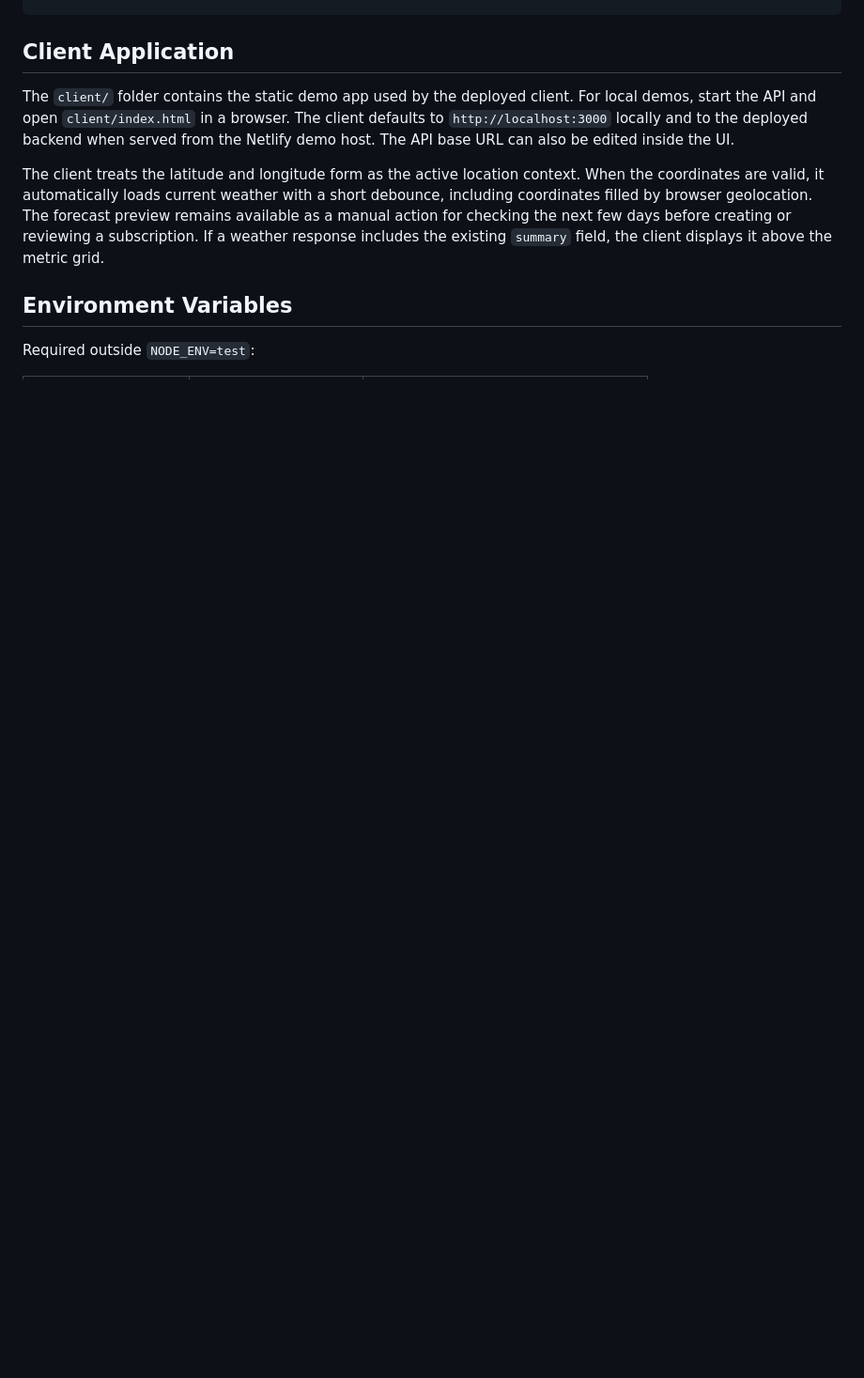
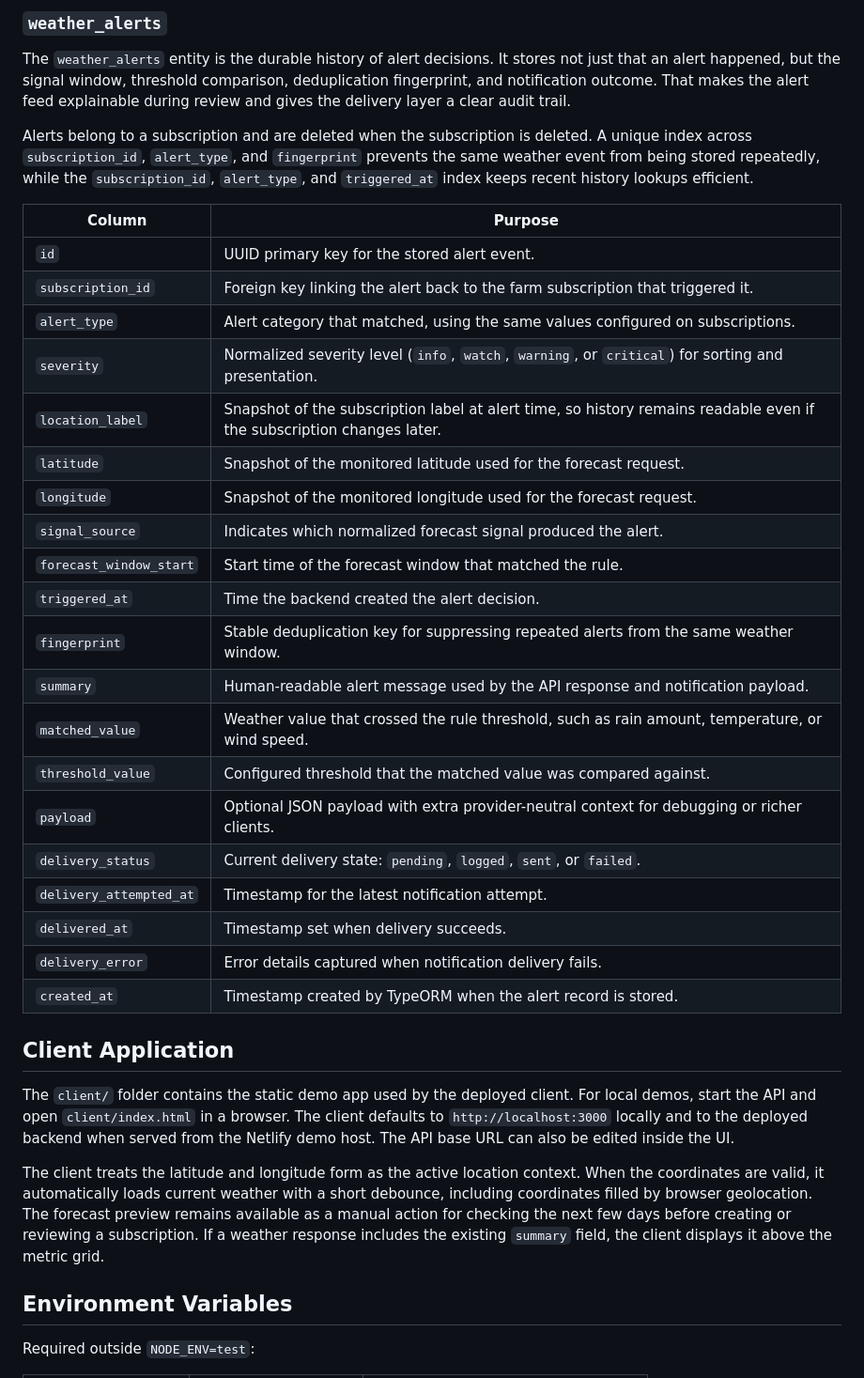
Before and after one commit to harmlessprince/weather-ai-assessment, a Markdown page: README.md, the part around one of its changes. Shown at 94% size. Rendered like a GitHub page; blank space fills up the shorter version.

Commit message:
added database structure in the readme

```diff
--- a/README.md
+++ b/README.md
@@ -92,3 +119,31 @@ GET /api/alerts
+### `weather_alerts`
+
+The `weather_alerts` entity is the durable history of alert decisions. It stores not just that an alert happened, but the signal window, threshold comparison, deduplication fingerprint, and notification outcome. That makes the alert feed explainable during review and gives the delivery layer a clear audit trail.
+
+Alerts belong to a subscription and are deleted when the subscription is deleted. A unique index across `subscription_id`, `alert_type`, and `fingerprint` prevents the same weather event from being stored repeatedly, while the `subscription_id`, `alert_type`, and `triggered_at` index keeps recent history lookups efficient.
+
+| Column | Purpose |
+|---|---|
+| `id` | UUID primary key for the stored alert event. |
+| `subscription_id` | Foreign key linking the alert back to the farm subscription that triggered it. |
+| `alert_type` | Alert category that matched, using the same values configured on subscriptions. |
+| `severity` | Normalized severity level (`info`, `watch`, `warning`, or `critical`) for sorting and presentation. |
+| `location_label` | Snapshot of the subscription label at alert time, so history remains readable even if the subscription changes later. |
+| `latitude` | Snapshot of the monitored latitude used for the forecast request. |
+| `longitude` | Snapshot of the monitored longitude used for the forecast request. |
+| `signal_source` | Indicates which normalized forecast signal produced the alert. |
+| `forecast_window_start` | Start time of the forecast window that matched the rule. |
+| `triggered_at` | Time the backend created the alert decision. |
+| `fingerprint` | Stable deduplication key for suppressing repeated alerts from the same weather window. |
+| `summary` | Human-readable alert message used by the API response and notification payload. |
+| `matched_value` | Weather value that crossed the rule threshold, such as rain amount, temperature, or wind speed. |
+| `threshold_value` | Configured threshold that the matched value was compared against. |
+| `payload` | Optional JSON payload with extra provider-neutral context for debugging or richer clients. |
+| `delivery_status` | Current delivery state: `pending`, `logged`, `sent`, or `failed`. |
+| `delivery_attempted_at` | Timestamp for the latest notification attempt. |
+| `delivered_at` | Timestamp set when delivery succeeds. |
+| `delivery_error` | Error details captured when notification delivery fails. |
+| `created_at` | Timestamp created by TypeORM when the alert record is stored. |
 
 ## Client Application
 
```
Also changed, not shown: other parts of README.md (+27 -0 lines).
